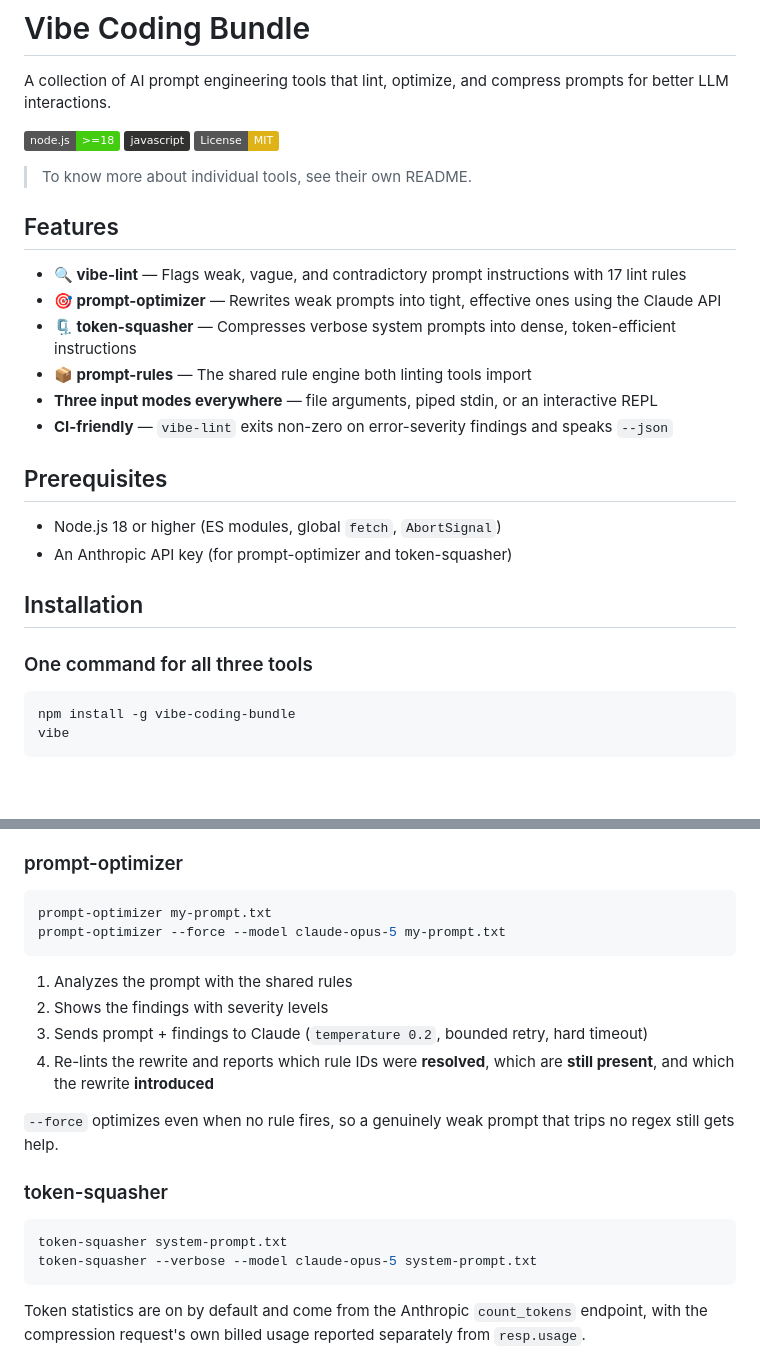
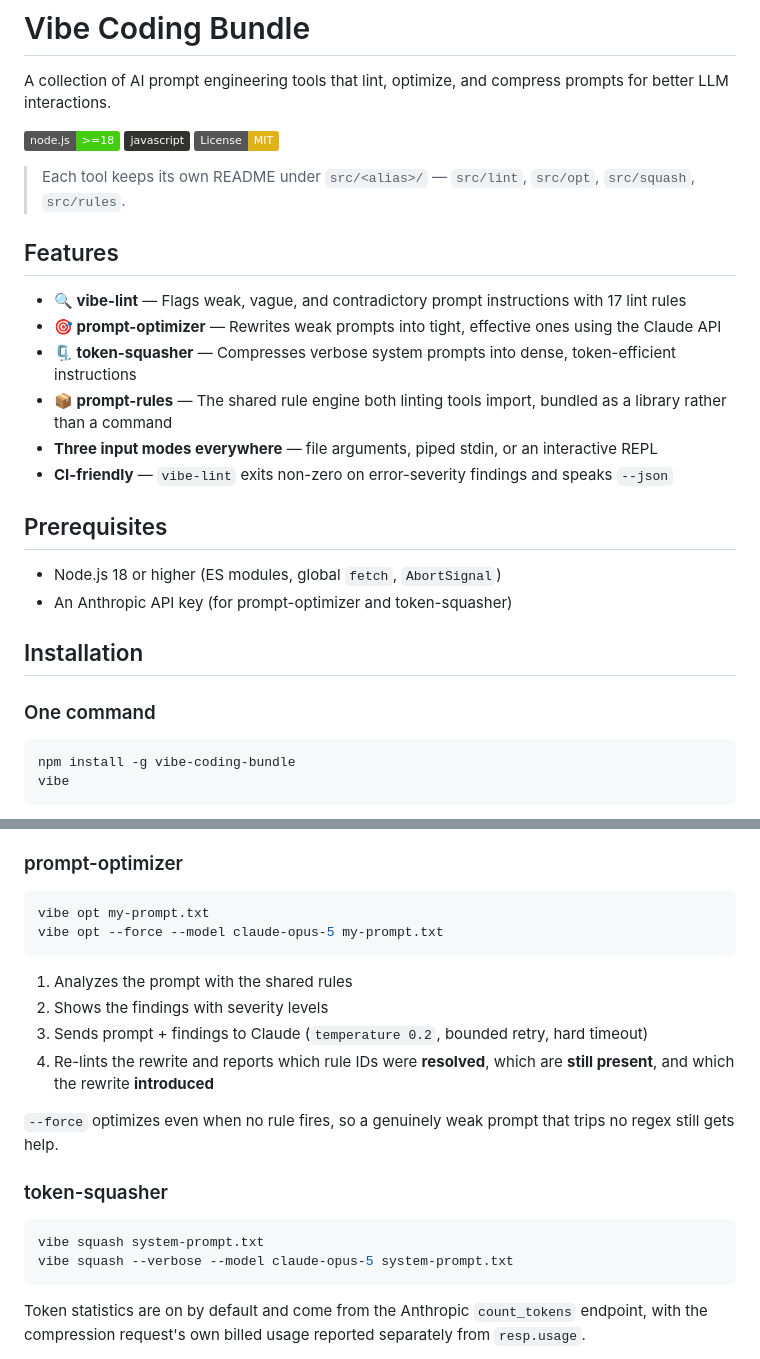
Before and after one commit to sidhxntt/Vibe-Coding-Bundle, a Markdown page: README.md, 2 parts joined by grey strips. GitHub-like rendering; badges without logos; blank space fills up the shorter version.

````diff
--- a/README.md
+++ b/README.md
@@ -6,14 +6,14 @@ A collection of AI prompt engineering tools that lint, optimize, and compress pr
 ![JavaScript](https://img.shields.io/badge/javascript-%23323330.svg?style=flat&logo=javascript&logoColor=%23F7DF1E)
 ![License: MIT](https://img.shields.io/badge/License-MIT-yellow.svg)
 
-> To know more about individual tools, see their own README.
+> Each tool keeps its own README under `src/<alias>/` — `src/lint`, `src/opt`, `src/squash`, `src/rules`.
 
 ## Features
 
 - **🔍 vibe-lint** — Flags weak, vague, and contradictory prompt instructions with 17 lint rules
 - **🎯 prompt-optimizer** — Rewrites weak prompts into tight, effective ones using the Claude API
 - **🗜️ token-squasher** — Compresses verbose system prompts into dense, token-efficient instructions
-- **📦 prompt-rules** — The shared rule engine both linting tools import
+- **📦 prompt-rules** — The shared rule engine both linting tools import, bundled as a library rather than a command
 - **Three input modes everywhere** — file arguments, piped stdin, or an interactive REPL
 - **CI-friendly** — `vibe-lint` exits non-zero on error-severity findings and speaks `--json`
 
@@ -24,7 +24,7 @@ A collection of AI prompt engineering tools that lint, optimize, and compress pr
 
 ## Installation
 
-### One command for all three tools
+### One command
 
 ```bash
 npm install -g vibe-coding-bundle
@@ -130,8 +126,8 @@ Real output from `vibe-lint --no-suggestions --quiet src/lint/bad-prompt.txt`
 ### prompt-optimizer
 
 ```bash
-prompt-optimizer my-prompt.txt
-prompt-optimizer --force --model claude-opus-5 my-prompt.txt
+vibe opt my-prompt.txt
+vibe opt --force --model claude-opus-5 my-prompt.txt
 ```
 
 1. Analyzes the prompt with the shared rules
@@ -146,8 +142,8 @@ trips no regex still gets help.
 ### token-squasher
 
 ```bash
-token-squasher system-prompt.txt
-token-squasher --verbose --model claude-opus-5 system-prompt.txt
+vibe squash system-prompt.txt
+vibe squash --verbose --model claude-opus-5 system-prompt.txt
 ```
 
 Token statistics are on by default and come from the Anthropic `count_tokens`
````
Also changed, not shown: other parts of README.md (+20 -24 lines).
